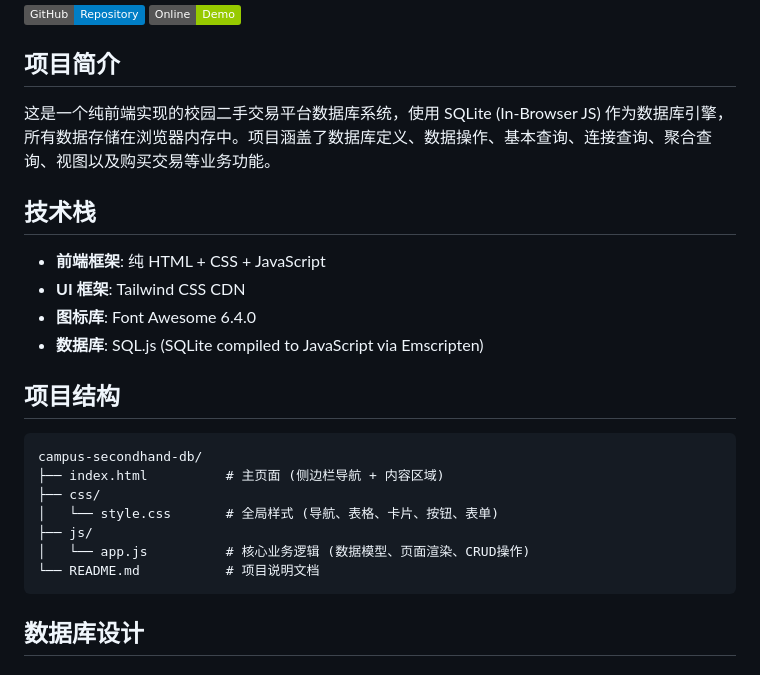
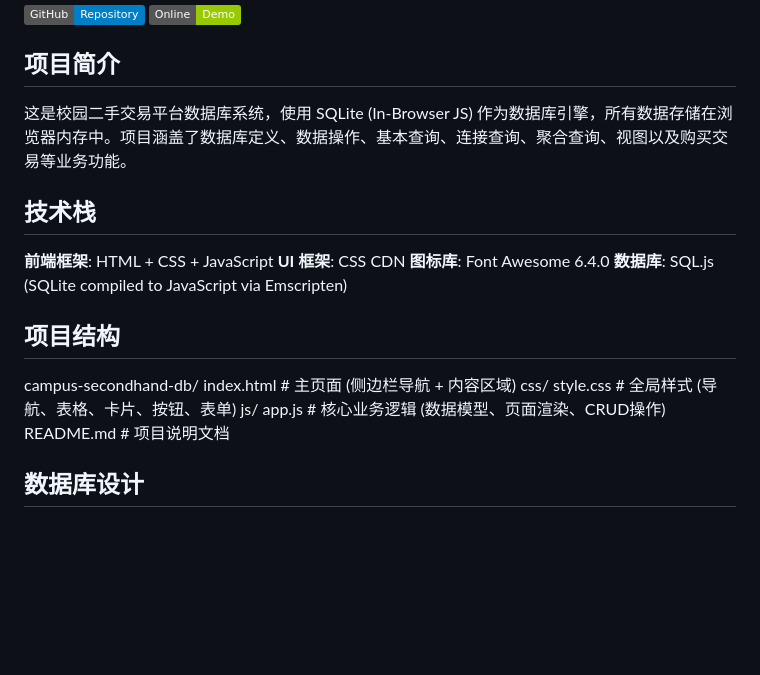
Before and after one commit to hahahah2026/campus-secondhand-db, a Markdown page: README.md, the part around the change. Rendered like a GitHub page; badges without logos; blank space fills up the shorter version.

````diff
--- a/README.md
+++ b/README.md
@@ -7,26 +7,26 @@
 
 ## 项目简介
 
-这是一个纯前端实现的校园二手交易平台数据库系统，使用 SQLite (In-Browser JS) 作为数据库引擎，所有数据存储在浏览器内存中。项目涵盖了数据库定义、数据操作、基本查询、连接查询、聚合查询、视图以及购买交易等业务功能。
+这是校园二手交易平台数据库系统，使用 SQLite (In-Browser JS) 作为数据库引擎，所有数据存储在浏览器内存中。项目涵盖了数据库定义、数据操作、基本查询、连接查询、聚合查询、视图以及购买交易等业务功能。
 
 ## 技术栈
 
-- **前端框架**: 纯 HTML + CSS + JavaScript
-- **UI 框架**: Tailwind CSS CDN
-- **图标库**: Font Awesome 6.4.0
-- **数据库**: SQL.js (SQLite compiled to JavaScript via Emscripten)
+ **前端框架**:  HTML + CSS + JavaScript
+ **UI 框架**: CSS CDN
+ **图标库**: Font Awesome 6.4.0
+ **数据库**: SQL.js (SQLite compiled to JavaScript via Emscripten)
 
 ## 项目结构
 
-```
+
 campus-secondhand-db/
-├── index.html          # 主页面 (侧边栏导航 + 内容区域)
-├── css/
-│   └── style.css       # 全局样式 (导航、表格、卡片、按钮、表单)
-├── js/
-│   └── app.js          # 核心业务逻辑 (数据模型、页面渲染、CRUD操作)
-└── README.md           # 项目说明文档
-```
+index.html          # 主页面 (侧边栏导航 + 内容区域)
+css/
+ style.css       # 全局样式 (导航、表格、卡片、按钮、表单)
+js/
+ app.js          # 核心业务逻辑 (数据模型、页面渲染、CRUD操作)
+ README.md           # 项目说明文档
+
 
 ## 数据库设计
 
````
